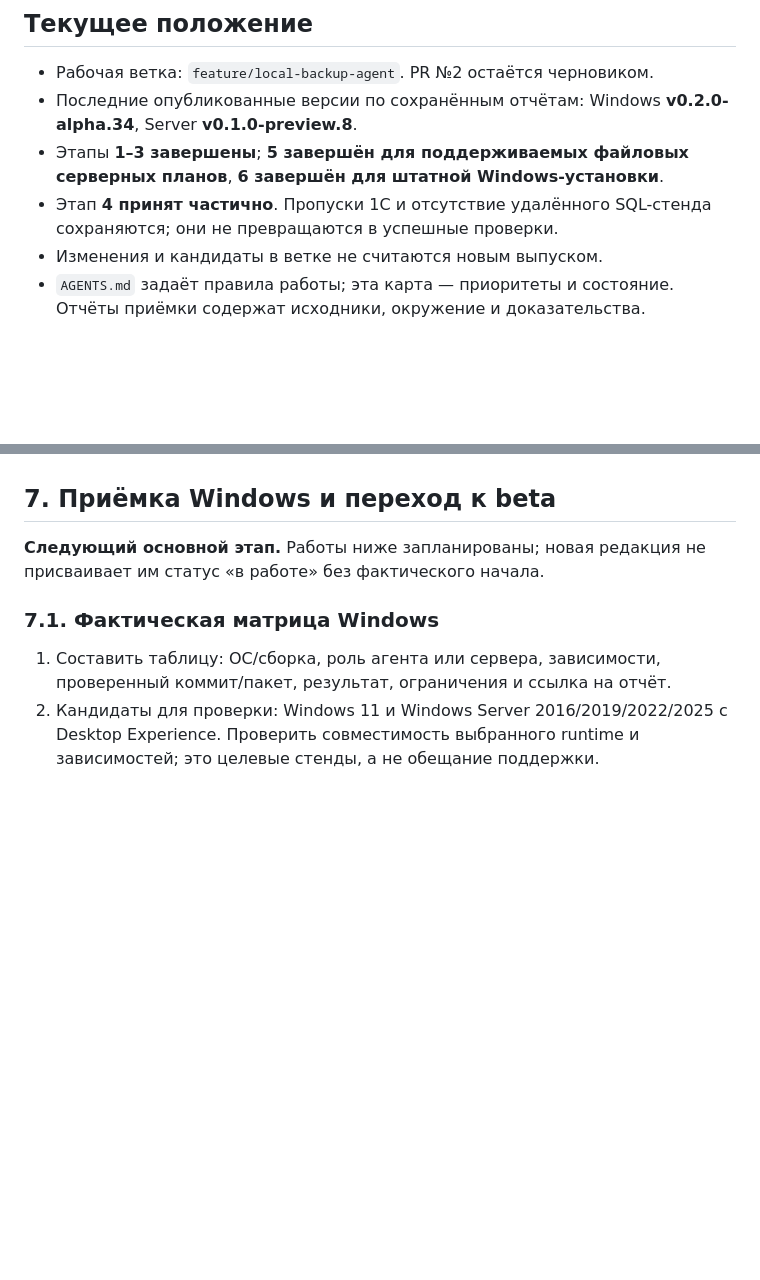
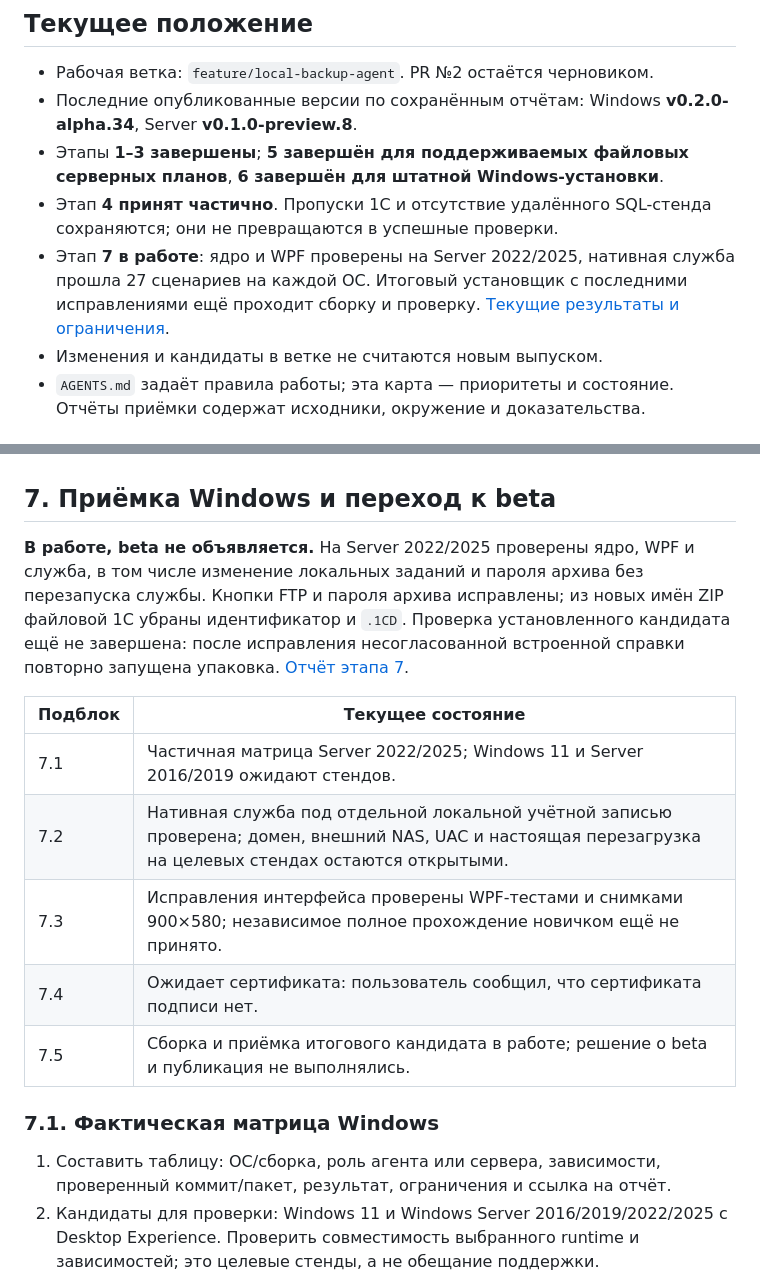
Before and after one commit to sanekman/1C-Backup, a Markdown page: docs/windows-roadmap.md, 2 parts joined by grey strips. GitHub-like rendering; blank space fills up the shorter version.

Commit message:
docs: update Windows roadmap with actual stage 7 progress [skip ci]

```diff
--- a/docs/windows-roadmap.md
+++ b/docs/windows-roadmap.md
@@ -21,6 +21,10 @@
   планов**, **6 завершён для штатной Windows-установки**.
 - Этап **4 принят частично**. Пропуски 1С и отсутствие удалённого SQL-стенда
   сохраняются; они не превращаются в успешные проверки.
+- Этап **7 в работе**: ядро и WPF проверены на Server 2022/2025,
+  нативная служба прошла 27 сценариев на каждой ОС. Итоговый установщик
+  с последними исправлениями ещё проходит сборку и проверку.
+  [Текущие результаты и ограничения](windows-stage7-acceptance.md).
 - Изменения и кандидаты в ветке не считаются новым выпуском.
 - `AGENTS.md` задаёт правила работы; эта карта — приоритеты и состояние.
   Отчёты приёмки содержат исходники, окружение и доказательства.
@@ -123,8 +127,20 @@
 
 ## 7. Приёмка Windows и переход к beta
 
-**Следующий основной этап.** Работы ниже запланированы; новая редакция
-не присваивает им статус «в работе» без фактического начала.
+**В работе, beta не объявляется.** На Server 2022/2025 проверены ядро,
+WPF и служба, в том числе изменение локальных заданий и пароля архива
+без перезапуска службы. Кнопки FTP и пароля архива исправлены; из новых
+имён ZIP файловой 1С убраны идентификатор и `.1CD`. Проверка установленного
+кандидата ещё не завершена: после исправления несогласованной встроенной
+справки повторно запущена упаковка. [Отчёт этапа 7](windows-stage7-acceptance.md).
+
+| Подблок | Текущее состояние |
+| --- | --- |
+| 7.1 | Частичная матрица Server 2022/2025; Windows 11 и Server 2016/2019 ожидают стендов. |
+| 7.2 | Нативная служба под отдельной локальной учётной записью проверена; домен, внешний NAS, UAC и настоящая перезагрузка на целевых стендах остаются открытыми. |
+| 7.3 | Исправления интерфейса проверены WPF-тестами и снимками 900×580; независимое полное прохождение новичком ещё не принято. |
+| 7.4 | Ожидает сертификата: пользователь сообщил, что сертификата подписи нет. |
+| 7.5 | Сборка и приёмка итогового кандидата в работе; решение о beta и публикация не выполнялись. |
 
 ### 7.1. Фактическая матрица Windows
 
```
